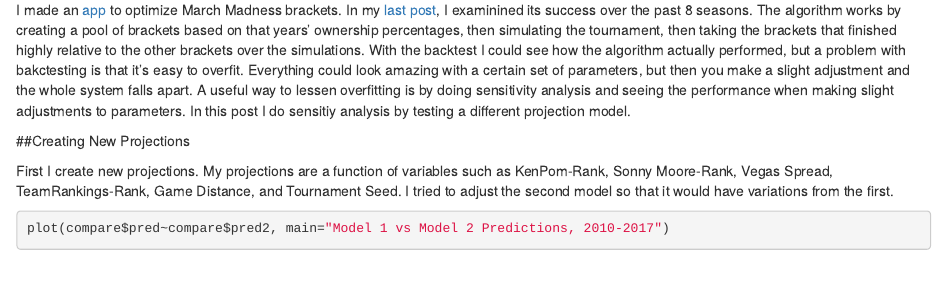
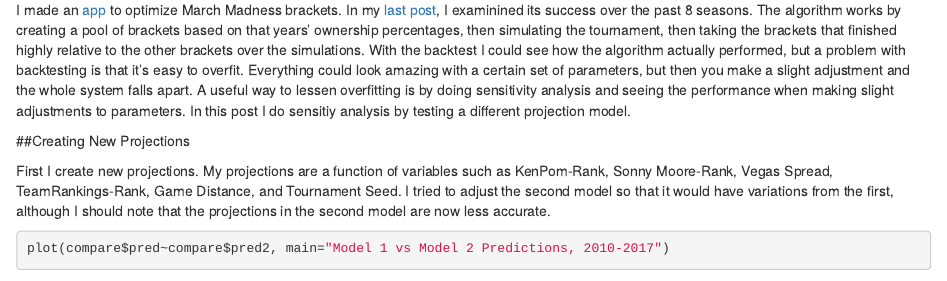
Before and after one commit to dlm1223/march-madness, an R Markdown document (Backtest files/march madness sensitivity.Rmd): the page in a window 1100 px wide, from 100 px down. Rendered offline with R 4.5, knitr and Pandoc, with nearby package versions; code that draws random numbers runs with fixed seeds of ours; some code elsewhere in the file could not run offline.

Commit message:
sensitivity analysis

````diff
--- a/Backtest files/march madness sensitivity.Rmd
+++ b/Backtest files/march madness sensitivity.Rmd
@@ -8,11 +8,11 @@ output: html_document
 knitr::opts_chunk$set(echo = TRUE)
 ```
 
-I made an [app](https://bracketmath.shinyapps.io/ncaa/) to optimize March Madness brackets. In my [last post](https://www.brianlefevre.com/wp-content/uploads/2018/03/march_madness_backtest.html), I examinined its success over the past 8 seasons. The algorithm works by creating a pool of brackets based on that years' ownership percentages, then simulating the tournament, then taking the brackets that finished highly relative to the other brackets over the simulations. With the backtest I could see how the algorithm actually performed, but a problem with bakctesting is that it's easy to overfit. Everything could look amazing with a certain set of parameters, but then you make a slight adjustment and the whole system falls apart. A useful way to lessen overfitting is by doing sensitivity analysis and seeing the performance when making slight adjustments to parameters. In this post I do sensitiy analysis by testing a different projection model.<br />
+I made an [app](https://bracketmath.shinyapps.io/ncaa/) to optimize March Madness brackets. In my [last post](https://www.brianlefevre.com/wp-content/uploads/2018/03/march_madness_backtest.html), I examinined its success over the past 8 seasons. The algorithm works by creating a pool of brackets based on that years' ownership percentages, then simulating the tournament, then taking the brackets that finished highly relative to the other brackets over the simulations. With the backtest I could see how the algorithm actually performed, but a problem with backtesting is that it's easy to overfit. Everything could look amazing with a certain set of parameters, but then you make a slight adjustment and the whole system falls apart. A useful way to lessen overfitting is by doing sensitivity analysis and seeing the performance when making slight adjustments to parameters. In this post I do sensitiy analysis by testing a different projection model.<br />
 
 ##Creating New Projections
 
-First I create new projections. My projections are a function of variables such as KenPom-Rank, Sonny Moore-Rank, Vegas Spread, TeamRankings-Rank, Game Distance, and Tournament Seed. I tried to adjust the second model so that it would have variations from the first.
+First I create new projections. My projections are a function of variables such as KenPom-Rank, Sonny Moore-Rank, Vegas Spread, TeamRankings-Rank, Game Distance, and Tournament Seed. I tried to adjust the second model so that it would have variations from the first, although I should note that the projections in the second model are now less accurate.
 
 ```{r , echo=F, eval=T , include=F}
 library(plyr);library(dplyr);library(ggplot2);library(ggrepel)
````
Also changed, not shown: Backtest files/compare.Rda (added), Backtest files/march madness sensitivity.Rmd (4 more changed lines).
